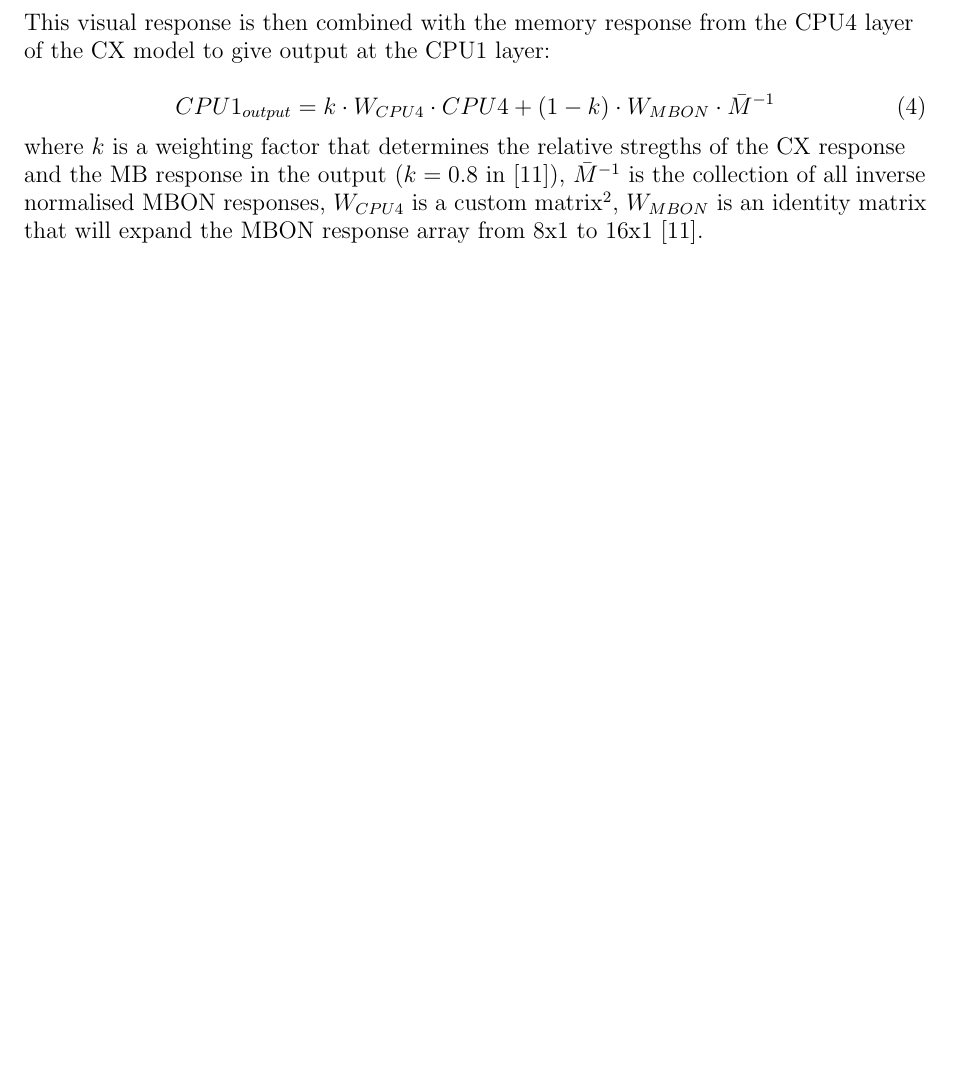
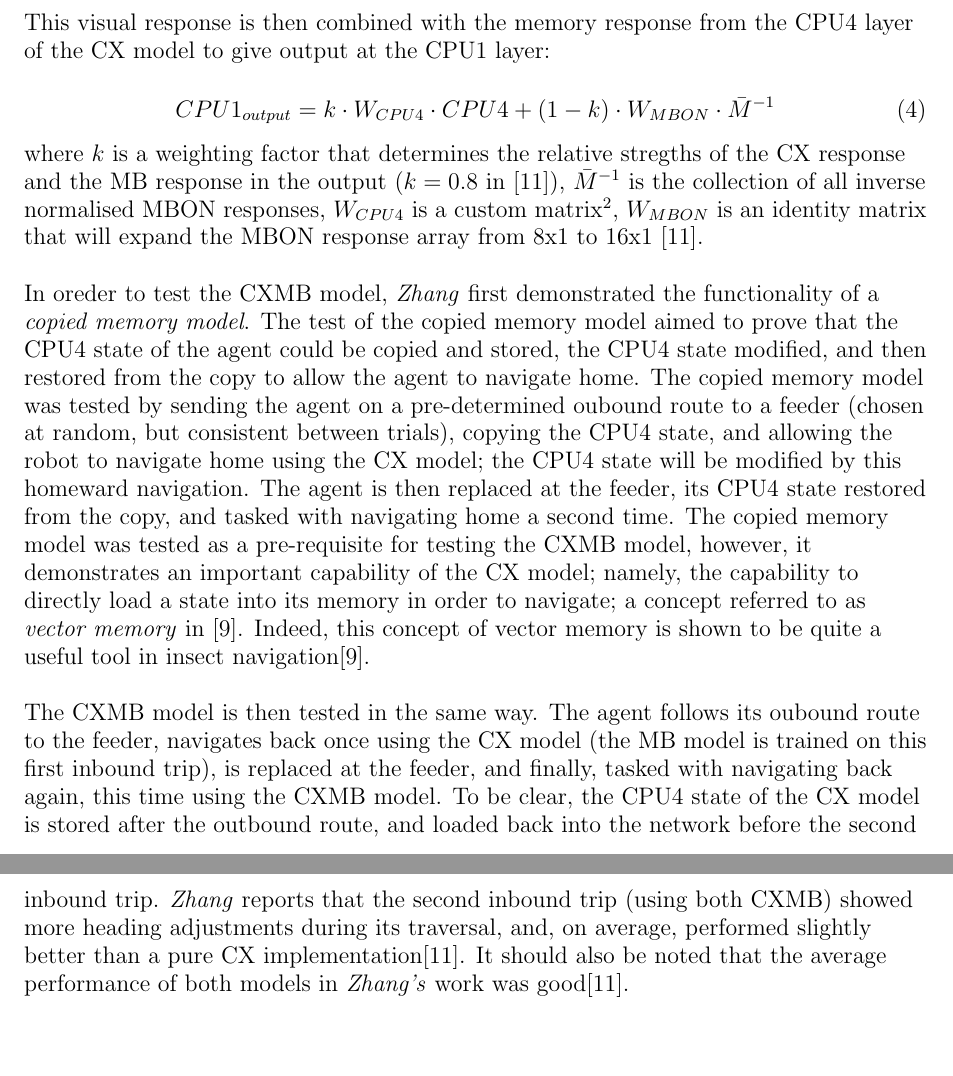
Before and after one commit to BarbaraWebb/antbot_rob, a LaTeX thesis (Dissertation/2/latex/working.tex): part of page 23 of 35 before the commit and two parts of pages 23 and 24 of 35 after it, the two joined at a grey line, cut so that both start at the same text, the shorter picture padded with empty space. Compiled offline with pdfLaTeX.

Commit message:
Finished first draft of CXMB section

```diff
--- a/Dissertation/2/latex/working.tex
+++ b/Dissertation/2/latex/working.tex
@@ -587,6 +587,38 @@ $W_{CPU4}$ is a custom matrix\footnote{This is the term used by \textit{Zhang} t
   connections between the CPU4 and CPU1 layers of the CX model.}, $W_{MBON}$ is
 an identity matrix that will expand the MBON response array from 8x1 to 16x1
 \cite{Zhang2017}.
+\newline
+\par
+
+In oreder to test the CXMB model, \textit{Zhang} first demonstrated the
+functionality of a \textit{copied memory model}. The test of the copied memory
+model aimed to prove that the CPU4 state of the agent could be copied and stored,
+the CPU4 state modified, and then restored from the copy to allow the agent to
+navigate home. The copied memory model was tested by sending the agent on a
+pre-determined oubound route to a feeder (chosen at random, but consistent
+between trials), copying the CPU4 state, and allowing the robot to navigate home
+using the CX model; the CPU4 state will be modified by this homeward navigation.
+The agent is then replaced at the feeder, its CPU4 state restored from the copy,
+and tasked with navigating home a second time. The copied memory model was tested
+as a pre-requisite for testing the CXMB model, however, it demonstrates an
+important capability of the CX model; namely, the capability to directly load a
+state into its memory in order to navigate; a concept referred to as
+\textit{vector memory} in \cite{Webb2018}. Indeed, this concept of vector memory
+is shown to be quite a useful tool in insect navigation\cite{Webb2018}.
+\newline
+\par
+
+The CXMB model is then tested in the same way. The agent follows its oubound
+route to the feeder, navigates back once using the CX model (the MB model is
+trained on this first inbound trip), is replaced at the
+feeder, and finally, tasked with navigating back again, this time using the CXMB
+model. To be clear, the CPU4 state of the CX model is stored after the outbound
+route, and loaded back into the network before the second inbound trip.
+\textit{Zhang} reports that the second inbound trip (using both CXMB) showed
+more heading adjustments during its traversal, and, on average, performed
+slightly better than a pure CX implementation\cite{Zhang2017}. It should also
+be noted that the average performance of both models in \textit{Zhang's} work
+was good\cite{Zhang2017}.
 %%STOP POINT: GOOD PROGRESS, NEED TO WRAP UP THIS SECTION (DISCUSS ZHANG's
 %%results)MB SECTION NEEDS FIXED
 %%ALSO
```
Also changed, not shown: Dissertation/2/latex/working.pdf, Dissertation/2/pdf/diss.pdf, 2 other files.
